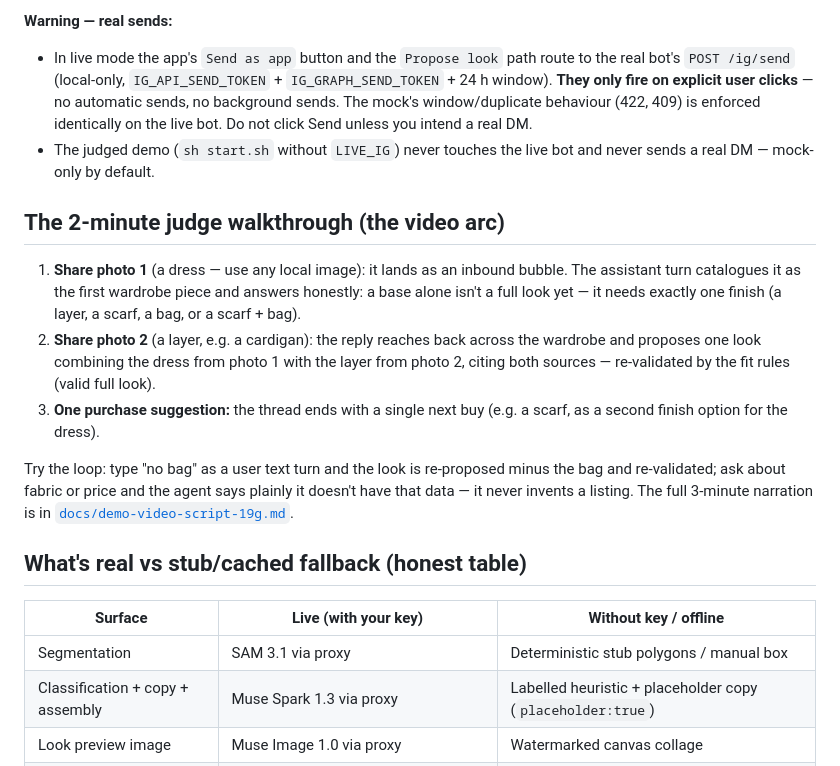
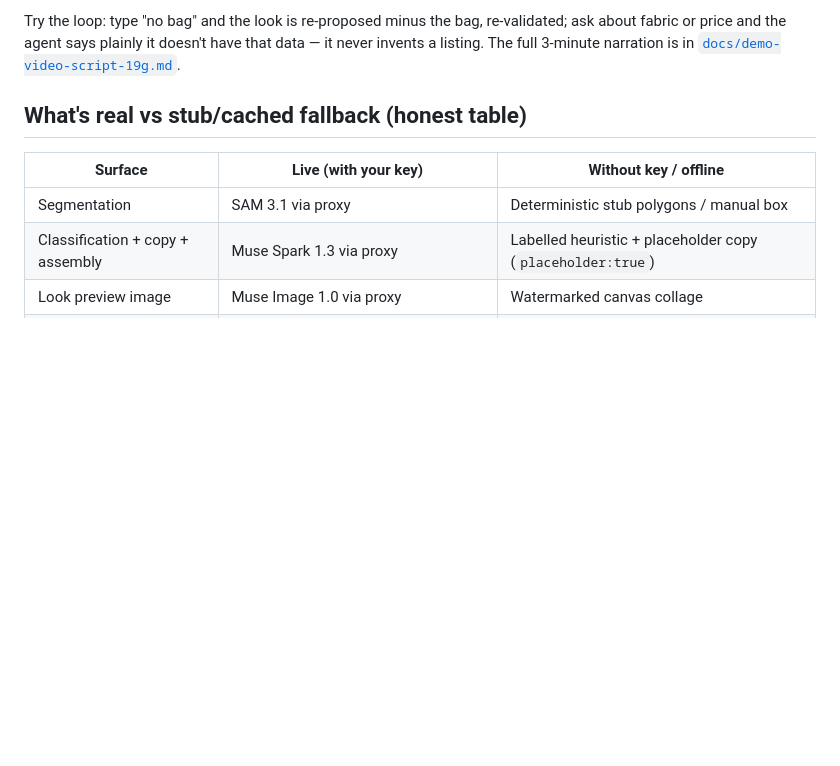
Before and after one commit to codepilots/meta-styles, a Markdown page: README.md, the part around one of its changes. GitHub-like rendering; blank space fills up the shorter version.

```diff
--- a/README.md
+++ b/README.md
@@ -106,31 +86,7 @@ not something to engineer around — the bot side stays as-is.
-**Warning — real sends:**
-
-- In live mode the app's `Send as app` button and the `Propose look`
-  path route to the real bot's `POST /ig/send` (local-only,
-  `IG_API_SEND_TOKEN` + `IG_GRAPH_SEND_TOKEN` + 24 h window). **They only
-  fire on explicit user clicks** — no automatic sends, no background sends.
-  The mock's window/duplicate behaviour (422, 409) is enforced identically
-  on the live bot. Do not click Send unless you intend a real DM.
-- The judged demo (`sh start.sh` without `LIVE_IG`) never touches the live
-  bot and never sends a real DM — mock-only by default.
-
-## The 2-minute judge walkthrough (the video arc)
-
-1. **Share photo 1** (a dress — use any local image): it lands as an
-   inbound bubble. The assistant turn catalogues it as the first wardrobe
-   piece and answers honestly: a base alone isn't a full look yet — it
-   needs exactly one finish (a layer, a scarf, a bag, or a scarf + bag).
-2. **Share photo 2** (a layer, e.g. a cardigan): the reply reaches back
-   across the wardrobe and proposes one look combining the dress from
-   photo 1 with the layer from photo 2, citing both sources — re-validated
-   by the fit rules (valid full look).
-3. **One purchase suggestion:** the thread ends with a single next buy
-   (e.g. a scarf, as a second finish option for the dress).
-
-Try the loop: type "no bag" as a user text turn and the look is
-re-proposed minus the bag and re-validated; ask about fabric or price and
-the agent says plainly it doesn't have that data — it never invents a
-listing. The full 3-minute narration is in
+Try the loop: type "no bag" and the look is re-proposed minus the bag,
+re-validated; ask about fabric or price and the agent says plainly it
+doesn't have that data — it never invents a listing. The full 3-minute
+narration is in
 [`docs/demo-video-script-19g.md`](docs/demo-video-script-19g.md).
 
 ## What's real vs stub/cached fallback (honest table)
```
Also changed, not shown: other parts of README.md (+122 -100 lines).
